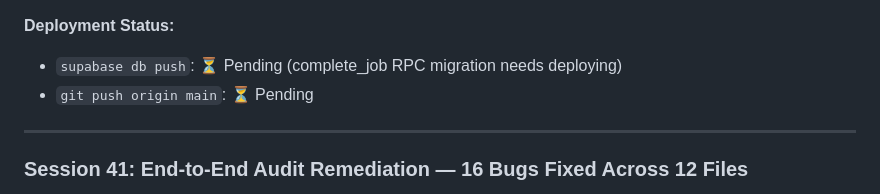
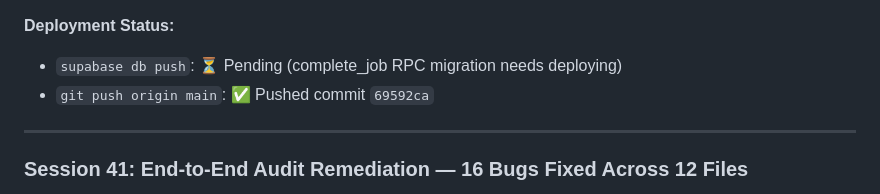
Before and after one commit to aimadnesscreation-lab/job-guild, a Markdown page: CONTEXT.md, the part around the change. GitHub-like rendering.

Commit message:
docs: mark git push as complete in CONTEXT.md (Session 42)

```diff
--- a/CONTEXT.md
+++ b/CONTEXT.md
@@ -73,7 +73,7 @@
 
 **Deployment Status:**
 - `supabase db push`: ⏳ Pending (complete_job RPC migration needs deploying)
-- `git push origin main`: ⏳ Pending
+- `git push origin main`: ✅ Pushed commit `69592ca`
 
 ---
 
```
